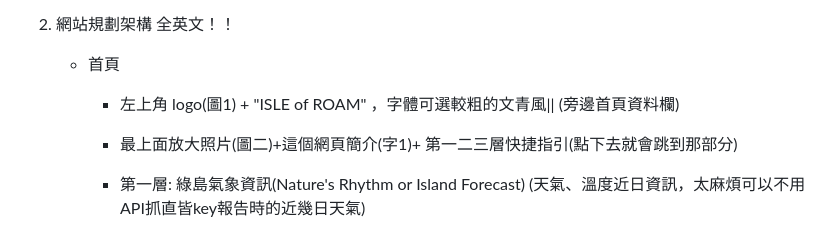
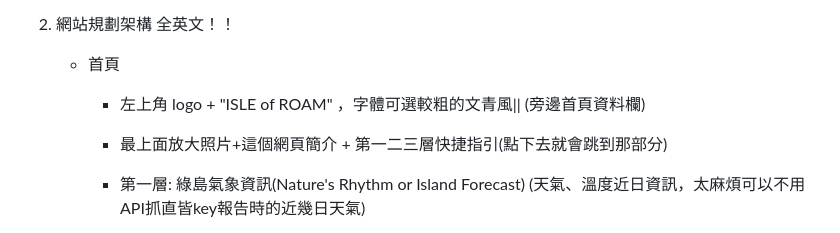
Before and after one commit to CC10206/Green-Island-Final-Project, a Markdown page: README.md, the part around the change. Rendered like a GitHub page.

```diff
--- a/README.md
+++ b/README.md
@@ -10,8 +10,8 @@
 
 2. 網站規劃架構 全英文！！
    * 首頁
-        - 左上角 logo(圖1) + "ISLE of ROAM" ，字體可選較粗的文青風|| (旁邊首頁資料欄)
-        - 最上面放大照片(圖二)+這個網頁簡介(字1)+ 第一二三層快捷指引(點下去就會跳到那部分)
+        - 左上角 logo + "ISLE of ROAM" ，字體可選較粗的文青風|| (旁邊首頁資料欄)
+        - 最上面放大照片+這個網頁簡介 + 第一二三層快捷指引(點下去就會跳到那部分)
         - 第一層: 綠島氣象資訊(Nature's Rhythm or Island Forecast) (天氣、溫度近日資訊，太麻煩可以不用API抓直皆key報告時的近幾日天氣)
         - 第二層: 左邊放一個綠島切分(鄉鎮)，做一個簡單的綠島互動，右邊放滑到上面會顯示那個鄉鎮的簡介，(左邊綠島本島圖，右邊文字介紹)
 
```
